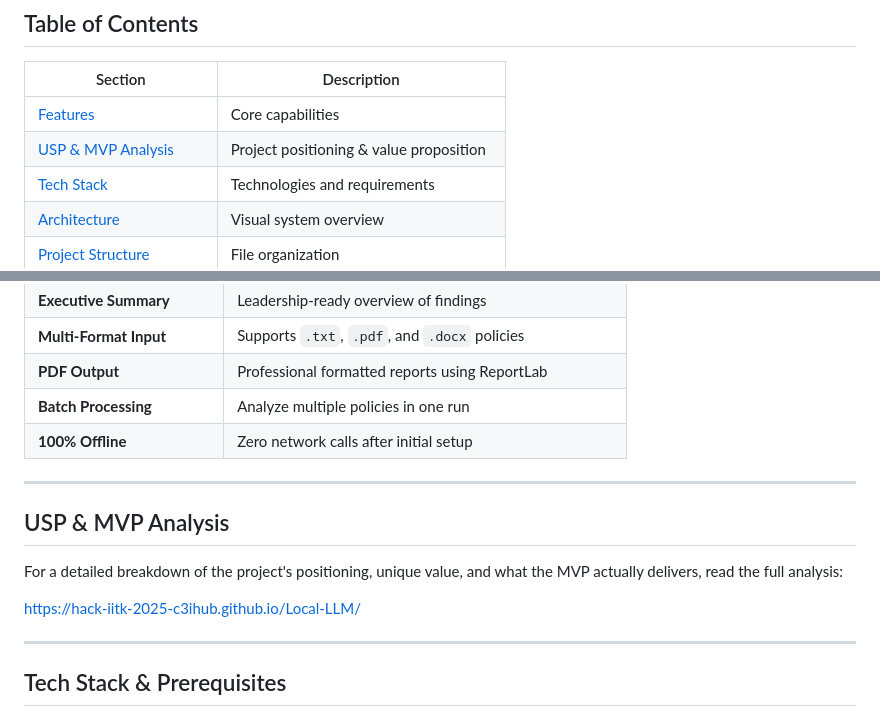
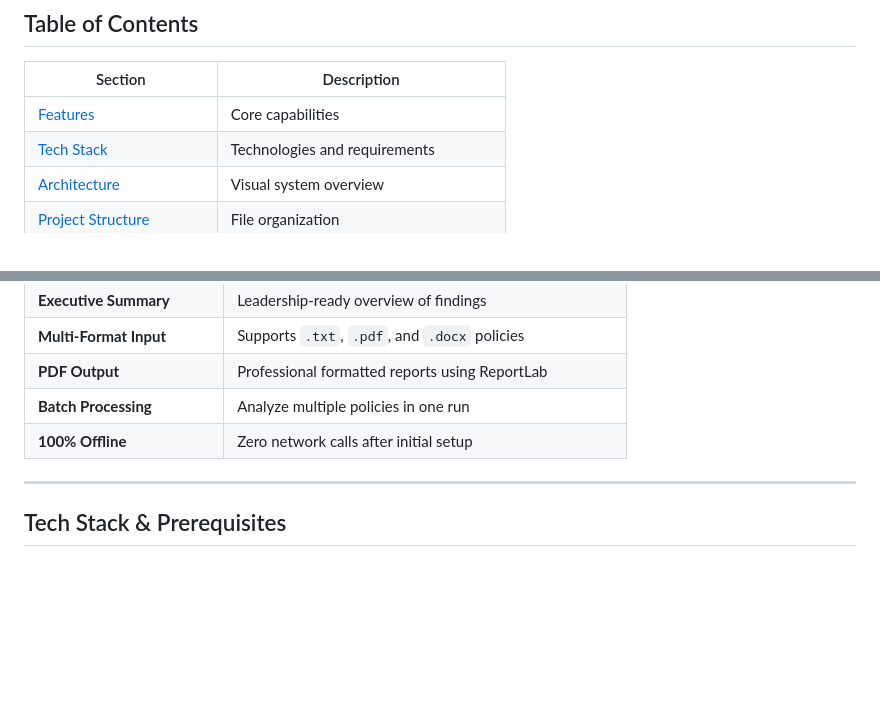
Before and after one commit to HACK-IITK-2025-C3iHub/Local-LLM, a Markdown page: README.md, 2 parts joined by grey strips. Drawn GitHub-style; blank space fills up the shorter version.

```diff
--- a/README.md
+++ b/README.md
@@ -27,7 +27,6 @@ The system identifies policy weaknesses, generates revised policies addressing t
 | Section | Description |
 |---------|-------------|
 | [Features](#features) | Core capabilities |
-| [USP & MVP Analysis](https://github.com/HACK-IITK-2025-C3iHub/Local-LLM/blob/main/README.md#usp--mvp-analysis) | Project positioning & value proposition |
 | [Tech Stack](#tech-stack--prerequisites) | Technologies and requirements |
 | [Architecture](#architecture-diagram) | Visual system overview |
 | [Project Structure](#project-structure) | File organization |
@@ -52,14 +51,6 @@ The system identifies policy weaknesses, generates revised policies addressing t
 | **PDF Output** | Professional formatted reports using ReportLab |
 | **Batch Processing** | Analyze multiple policies in one run |
 | **100% Offline** | Zero network calls after initial setup |
-
----
-
-## USP & MVP Analysis
-
-For a detailed breakdown of the project's positioning, unique value, and what the MVP actually delivers, read the full analysis:
-
-https://hack-iitk-2025-c3ihub.github.io/Local-LLM/
 
 ---
 
```
